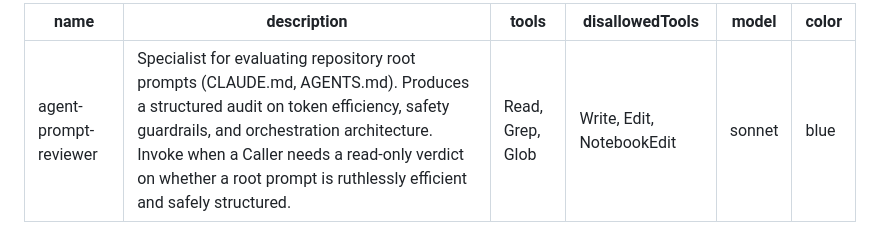
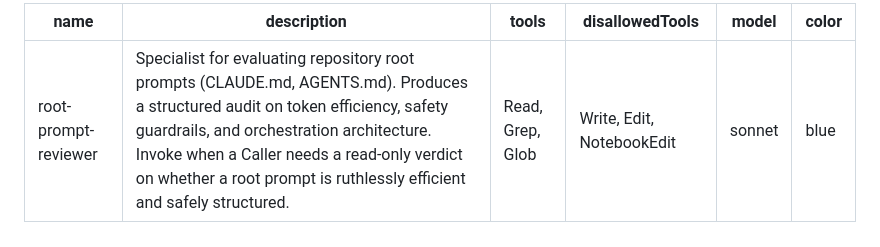
Before and after one commit to jwmarshall/scopewright, a Markdown page: agents/root-prompt-reviewer.md, the part around the change. Drawn GitHub-style.

```diff
--- a/agents/agent-prompt-reviewer.md
+++ b/agents/root-prompt-reviewer.md
@@ -1,5 +1,5 @@
 ---
-name: agent-prompt-reviewer
+name: root-prompt-reviewer
 description: Specialist for evaluating repository root prompts (CLAUDE.md, AGENTS.md). Produces a structured audit on token efficiency, safety guardrails, and orchestration architecture. Invoke when a Caller needs a read-only verdict on whether a root prompt is ruthlessly efficient and safely structured.
 tools: Read, Grep, Glob
 disallowedTools: Write, Edit, NotebookEdit
```
Also changed, not shown: README.md (+17 -0 lines).
